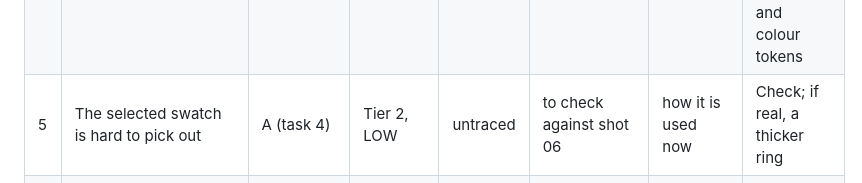
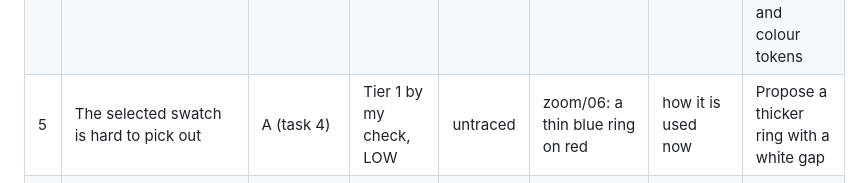
Before and after one commit to Remco28/thinkspace, a Markdown page: review-loop/LEDGER.md, the part around the change. Rendered like a GitHub page.

Commit message:
Review loop: swatch finding checked
Co-Authored-By: Claude Opus 5.5 <noreply@anthropic.com>

```diff
--- a/review-loop/LEDGER.md
+++ b/review-loop/LEDGER.md
@@ -58,7 +58,7 @@ A's tasks 1 to 6 were written only in its thinking. The final reply holds tasks
 | 2 | Text is small: body ≈12.5 px and captions 11 px, worse on the 14" ThinkPad | A, B, C | Tier 1, MEDIUM | untraced | design.dart: kTextBody 12.5, kTextCaption 11 | how it is used now: both screens, the laptop most | Propose body 12.5 → 13.5, caption 11 → 12, title 14.5 → 15.5 |
 | 3 | Flat hierarchy: section headings are the weakest text; sub-heads ("Size and rotation", "Page size") are about as heavy as row labels; values look like labels. Nothing anchors the eye — "the can't-lock-in feeling" | A, C (B: "one small size… harder to settle on a priority") | Tier 1, MEDIUM (the main cause, per A and C) | untraced | kit.dart: Section titles are 11 px, 700, kInkSoft; PropRow labels are 12.5 px kInkSoft | how it is used now | Propose: sub-heads at body size, semibold, kInk. Panel headers (LAYERS, IMAGE) in kInk. Row labels stay kInkSoft and values stay kInk |
 | 4 | Layer rows and object rows look alike; the eye icons sit on different sides | C, A (task 2) | Tier 1, LOW | untraced | seen in shot 02 | how it is used now | For Frank: layer rows semibold kInk with a faint band. Not in the first proposal, to keep it to type and colour tokens |
-| 5 | The selected swatch is hard to pick out | A (task 4) | Tier 2, LOW | untraced | to check against shot 06 | how it is used now | Check; if real, a thicker ring |
+| 5 | The selected swatch is hard to pick out | A (task 4) | Tier 1 by my check, LOW | untraced | zoom/06: a thin blue ring on red | how it is used now | Propose a thicker ring with a white gap |
 | 6 | Background tones too close (panel F7F8FA, workspace E4E6EB); fields are hairline outlines on near-white | C | Tier 3 | — | step 0: the two greys are 1.17:1 apart | — | For Frank |
 | 7 | The shortcuts window is dense; bare "Click"/"Scroll"/"drag" are styled unlike the key caps | B (dense), C | Tier 3. A found this window the easiest to read | — | — | — | For Frank; no change proposed |
 | 8 | The laptop's display scaling: at 100%, 13 px is about 2 mm tall | A | Tier 3 (a setting, not the app) | — | — | the ThinkPad | Tell Frank: check the scaling there; 125% would help everything |
```
